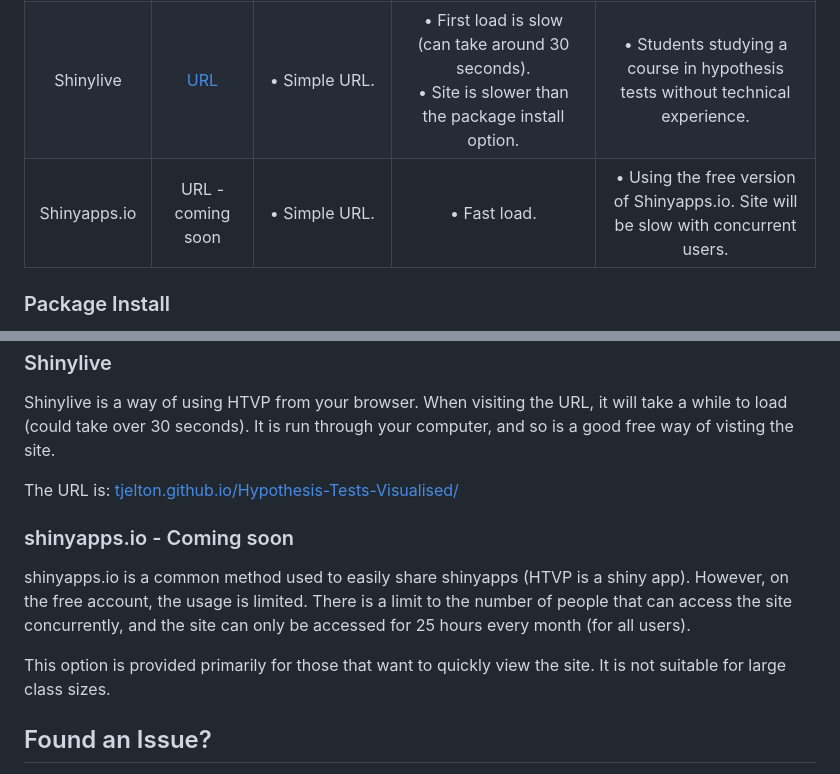
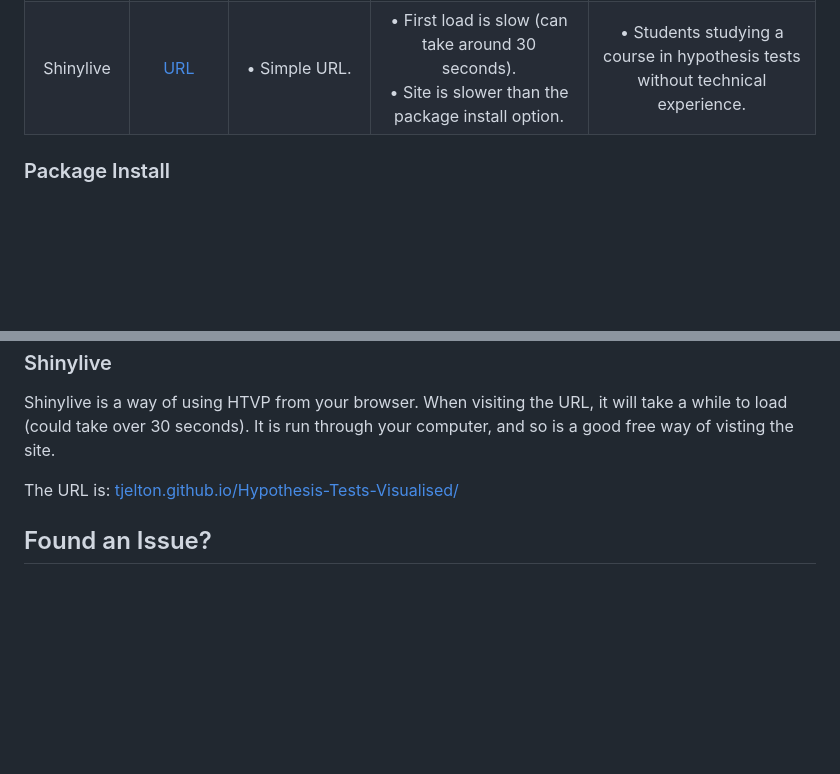
Before and after one commit to tjelton/Hypothesis-Tests-Visualised, a Markdown page: README.md, 2 parts joined by grey strips. Drawn GitHub-style; blank space fills up the shorter version.

Commit message:
Update README.md
Remove shinyapps.io (will not offer this as shinylive is fast enough now).

```diff
--- a/README.md
+++ b/README.md
@@ -13,7 +13,6 @@ instructions can be found below.
 |:-------------:|:-------------:|:-------------:|:-------------:|:-------------:|
 | Package Install | R console | • Site is fast. <br> • Site is most up-to-date. | • Technical knowledge needed on how to use the R console. | • Students using R (and RStudio).<br> • People with IT experience |
 | Shinylive | [URL](https://tjelton.github.io/Hypothesis-Tests-Visualised/) | • Simple URL. | • First load is slow (can take around 30 seconds). <br> • Site is slower than the package install option. | • Students studying a course in hypothesis tests without technical experience. |
-| Shinyapps.io | URL - coming soon | • Simple URL. | • Fast load. | • Using the free version of Shinyapps.io. Site will be slow with concurrent users. | • People wanting to quickly view the site. <br> • Not suitable for classrooms because of the many concurrent users. |
 
 ### Package Install
 
@@ -57,13 +56,6 @@ way of visting the site.
 
 The URL is: [tjelton.github.io/Hypothesis-Tests-Visualised/](https://tjelton.github.io/Hypothesis-Tests-Visualised/)
 
-### shinyapps.io - Coming soon
-
-shinyapps.io is a common method used to easily share shinyapps (HTVP is a shiny app). However, on the free account, the usage is limited. There is a limit to the number of people that can access
-the site concurrently, and the site can only be accessed for 25 hours every month (for all users).
-
-This option is provided primarily for those that want to quickly view the site. It is not suitable for large class sizes.
-
 ## Found an Issue?
 
 Did you find a bug? Is one of the statistical explanations incorrect, or is the math not quite what you would expect?
```
